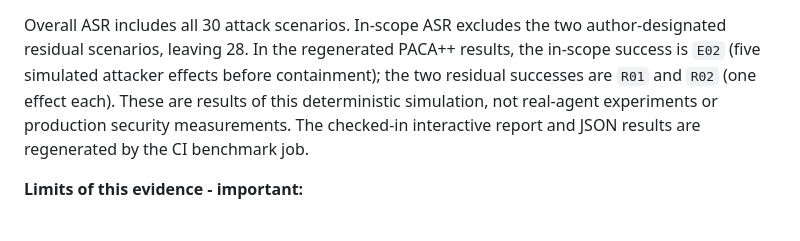
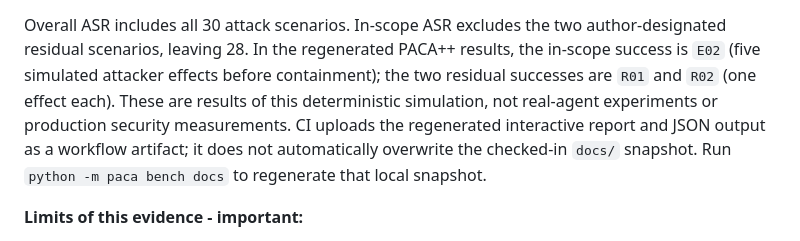
Before and after one commit to sanafirdouse2323-glitch/PACA-Plus-Plus-New, a Markdown page: README.md, the part around the change. Drawn GitHub-style.

Commit message:
Clarify CI artifact versus checked-in benchmark snapshot

```diff
--- a/README.md
+++ b/README.md
@@ -52,8 +52,9 @@ Overall ASR includes all 30 attack scenarios. In-scope ASR excludes the two auth
 residual scenarios, leaving 28. In the regenerated PACA++ results, the in-scope success is
 `E02` (five simulated attacker effects before containment); the two residual successes are
 `R01` and `R02` (one effect each). These are results of this deterministic simulation, not
-real-agent experiments or production security measurements. The checked-in interactive report
-and JSON results are regenerated by the CI benchmark job.
+real-agent experiments or production security measurements. CI uploads the regenerated
+interactive report and JSON output as a workflow artifact; it does not automatically overwrite
+the checked-in `docs/` snapshot. Run `python -m paca bench docs` to regenerate that local snapshot.
 
 **Limits of this evidence - important:**
 - This is a *simulation authored alongside the defence*. The scenario workflows and baselines
```
